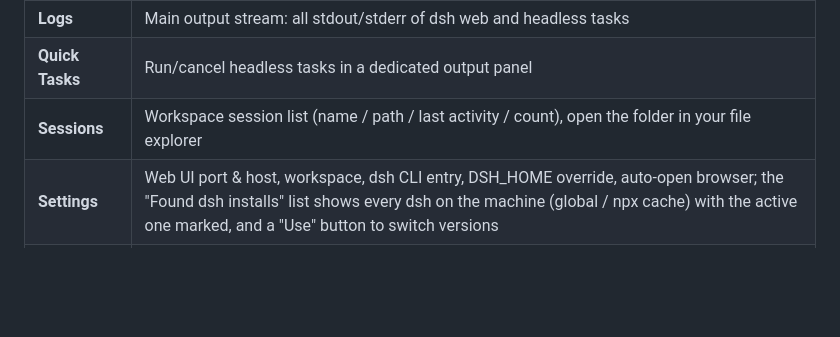
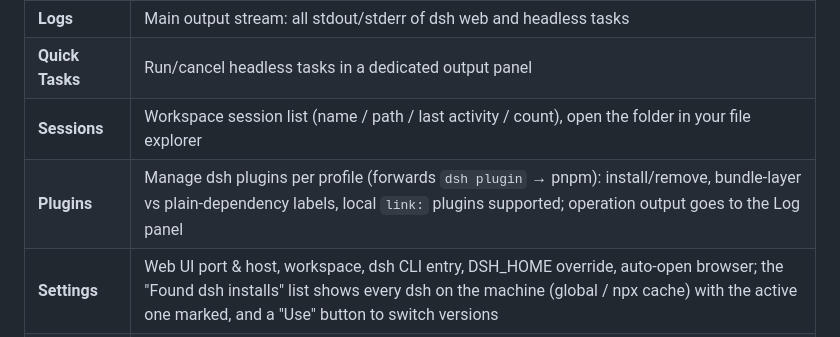
Before and after one commit to levi52/dsh-launcher, a Markdown page: README.en.md, the part around the change. Rendered like a GitHub page; blank space fills up the shorter version.

Commit message:
docs: plugin management tab

```diff
--- a/README.en.md
+++ b/README.en.md
@@ -59,6 +59,7 @@ The console opens automatically at <http://127.0.0.1:3090>. On Windows you can a
 | **Logs** | Main output stream: all stdout/stderr of dsh web and headless tasks |
 | **Quick Tasks** | Run/cancel headless tasks in a dedicated output panel |
 | **Sessions** | Workspace session list (name / path / last activity / count), open the folder in your file explorer |
+| **Plugins** | Manage dsh plugins per profile (forwards `dsh plugin` → pnpm): install/remove, bundle-layer vs plain-dependency labels, local `link:` plugins supported; operation output goes to the Log panel |
 | **Settings** | Web UI port & host, workspace, dsh CLI entry, DSH_HOME override, auto-open browser; the "Found dsh installs" list shows every dsh on the machine (global / npx cache) with the active one marked, and a "Use" button to switch versions |
 | **Themes** | Switch in the top bar: Deep Sea (default dark) / Neo-Brutalism / Claude; your choice is saved in the browser |
 
```
Also changed, not shown: README.md (+1 -0 lines).
